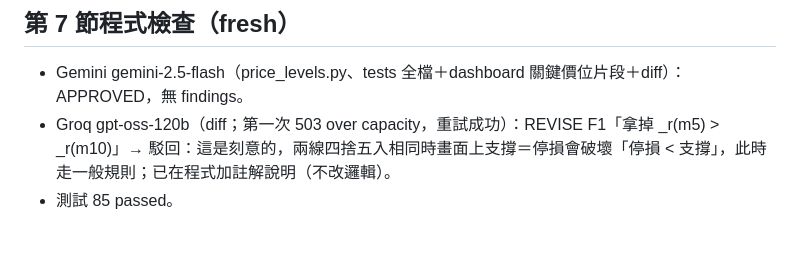
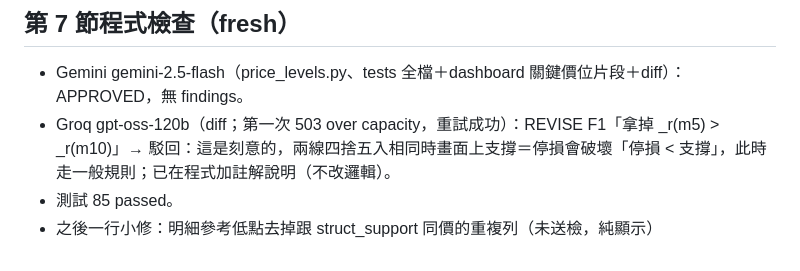
Before and after one commit to bubust/chip-tracke, a Markdown page: PLAN-LEVELS-LOG.md, the part around the change. GitHub-like rendering.

Commit message:
docs: PLAN-LEVELS-LOG 補記顯示小修 [skip ci]
Co-Authored-By: Claude Opus 5.5 <noreply@anthropic.com>

```diff
--- a/PLAN-LEVELS-LOG.md
+++ b/PLAN-LEVELS-LOG.md
@@ -68,3 +68,4 @@
 - Gemini gemini-2.5-flash（price_levels.py、tests 全檔＋dashboard 關鍵價位片段＋diff）：APPROVED，無 findings。
 - Groq gpt-oss-120b（diff；第一次 503 over capacity，重試成功）：REVISE F1「拿掉 _r(m5) > _r(m10)」→ 駁回：這是刻意的，兩線四捨五入相同時畫面上支撐＝停損會破壞「停損 < 支撐」，此時走一般規則；已在程式加註解說明（不改邏輯）。
 - 測試 85 passed。
+- 之後一行小修：明細參考低點去掉跟 struct_support 同價的重複列（未送檢，純顯示）
```
